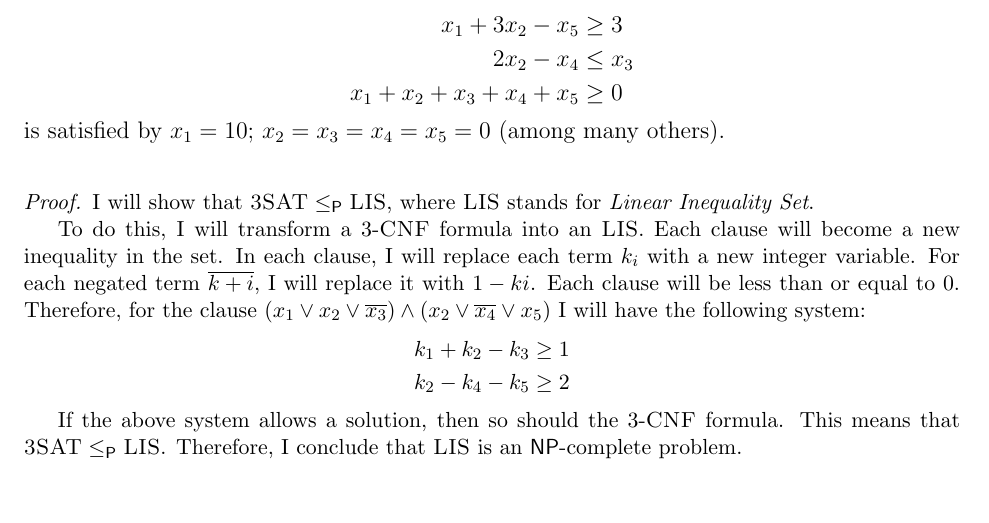
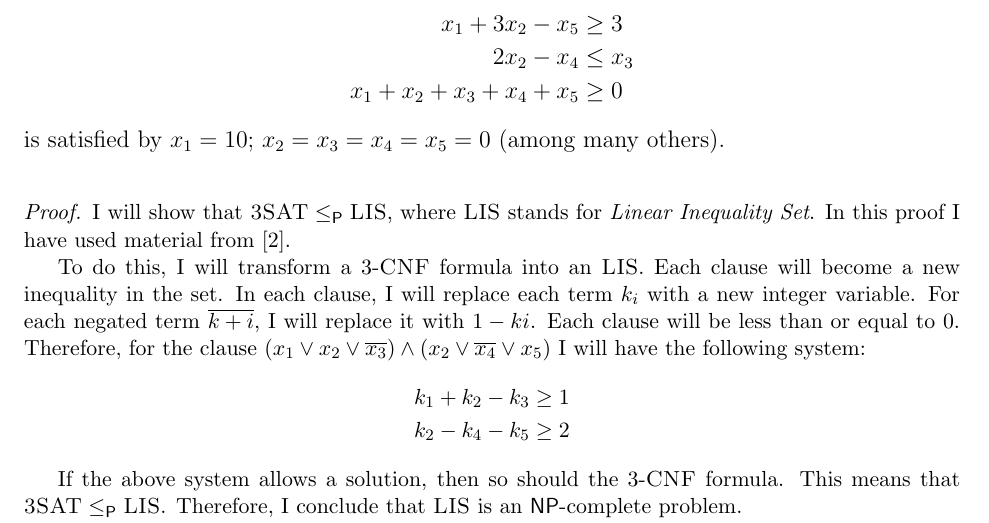
Before and after one commit to caiusb/CS517-Computation, a LaTeX problem sheet (Homework2/homework2.tex): part of page 2 of 3, cut so that both start at the same text, the shorter picture padded with empty space. Compiled offline with pdfLaTeX.

Commit message:
Added a citation

```diff
--- a/Homework2/homework2.tex
+++ b/Homework2/homework2.tex
@@ -184,6 +184,7 @@ is satisfied by $x_1 = 10$; $x_2 = x_3 = x_4 = x_5 = 0$ (among many others).
 %%%%%%%%%%
 \begin{proof}
 I will show that $\textsc{3SAT} \karp \textsc{LIS}$, where $\textsc{LIS}$ stands for {\it Linear Inequality Set}.
+In this proof I have used material from~\cite{clasical}.
 
 To do this, I will transform a 3-{\sc CNF} formula into an {\sc LIS}.
 Each clause will become a new inequality in the set.
```
